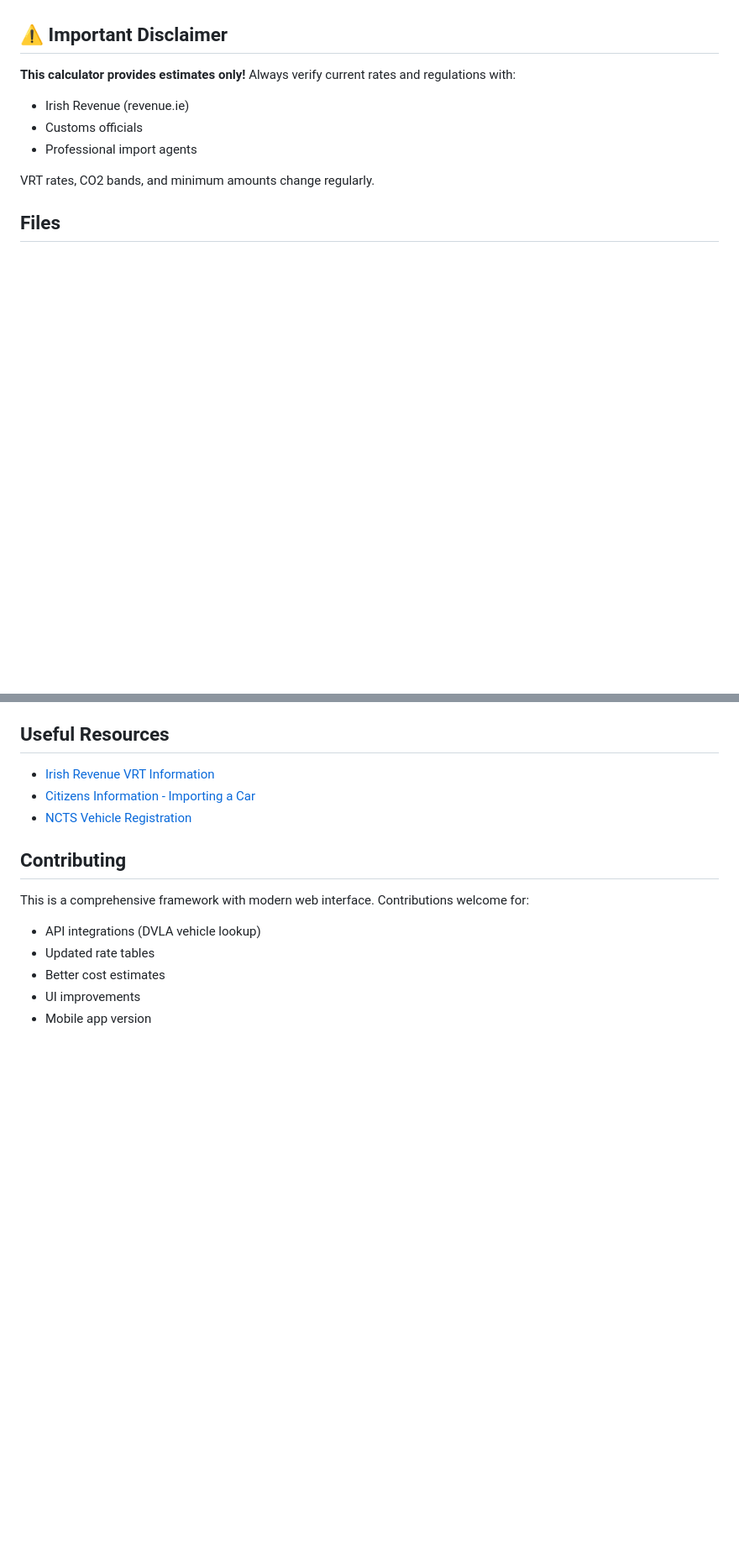
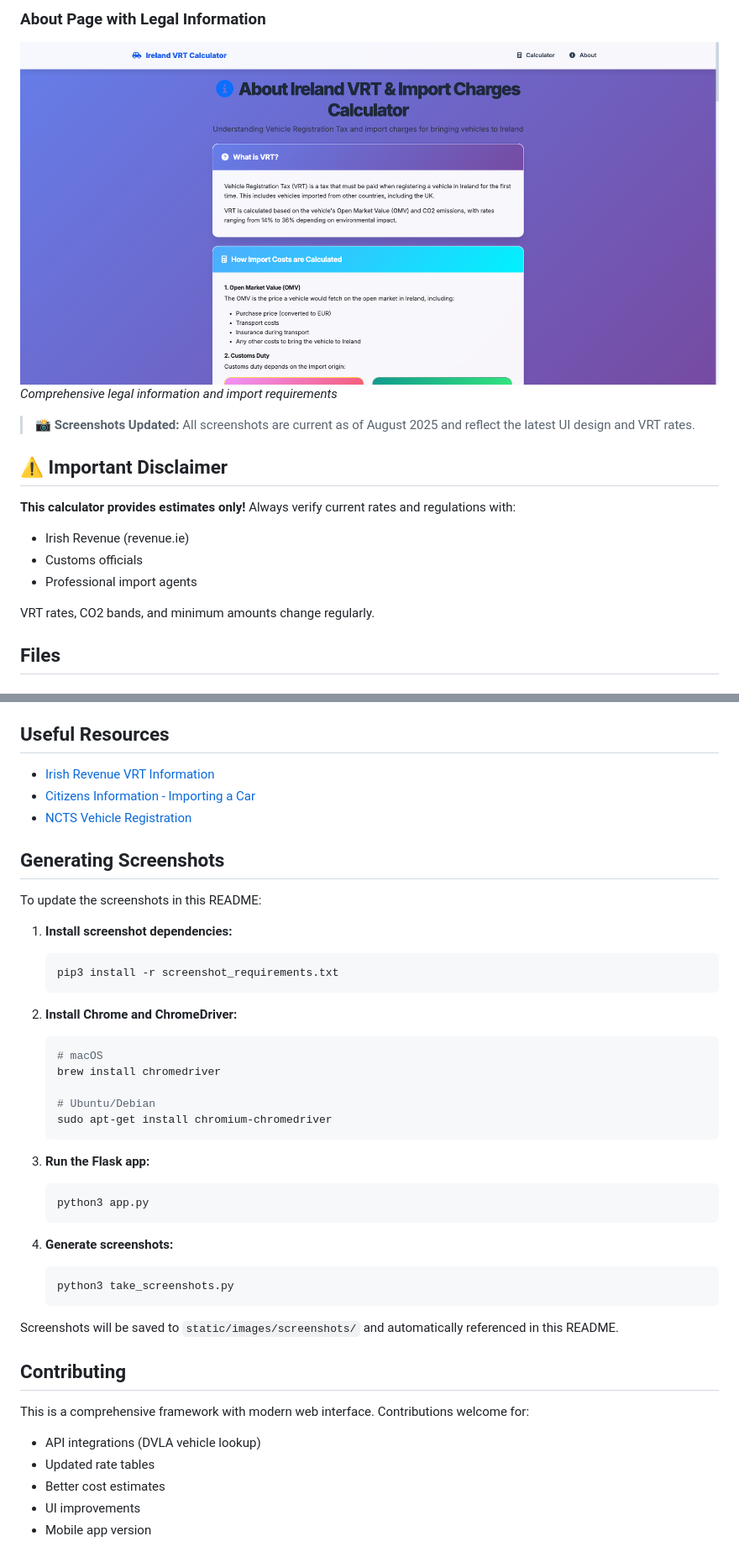
Before and after one commit to garnathan/Ireland-VRT-Import-Cost-Calculator, a Markdown page: README.md, 2 parts joined by grey strips. Shown: that part at 84% size. Rendered like a GitHub page; pictures changed too: static/images/screenshots/about-page.png (added); blank space fills up the shorter version.

Commit message:
Updated README and screenshot capabilities

````diff
--- a/README.md
+++ b/README.md
@@ -6,3 +21,8 @@ This project provides multiple ways to calculate Vehicle Registration Tax (VRT)
+### About Page with Legal Information
+![About Page](static/images/screenshots/about-page.png)
+*Comprehensive legal information and import requirements*
+
+> 📸 **Screenshots Updated:** All screenshots are current as of August 2025 and reflect the latest UI design and VRT rates.
 
 ## ⚠️ Important Disclaimer
 
@@ -199,6 +239,36 @@ See `DEPLOYMENT.md` for comprehensive deployment instructions including:
 - [Citizens Information - Importing a Car](https://www.citizensinformation.ie/en/travel-and-recreation/motoring/buying-or-selling-a-vehicle/importing-a-vehicle-into-ireland/)
 - [NCTS Vehicle Registration](https://www.ncts.ie/)
 
+## Generating Screenshots
+
+To update the screenshots in this README:
+
+1. **Install screenshot dependencies:**
+   ```bash
+   pip3 install -r screenshot_requirements.txt
+   ```
+
+2. **Install Chrome and ChromeDriver:**
+   ```bash
+   # macOS
+   brew install chromedriver
+
+   # Ubuntu/Debian
+   sudo apt-get install chromium-chromedriver
+   ```
+
+3. **Run the Flask app:**
+   ```bash
+   python3 app.py
+   ```
+
+4. **Generate screenshots:**
+   ```bash
+   python3 take_screenshots.py
+   ```
+
+Screenshots will be saved to `static/images/screenshots/` and automatically referenced in this README.
+
 ## Contributing
 
 This is a comprehensive framework with modern web interface. Contributions welcome for:
````
Also changed, not shown: other parts of README.md (+44 -9 lines), static/images/screenshots/main-interface.png (added), static/images/screenshots/mobile-view.png (added), static/images/screenshots/results-page.png (added), 3 other files.
